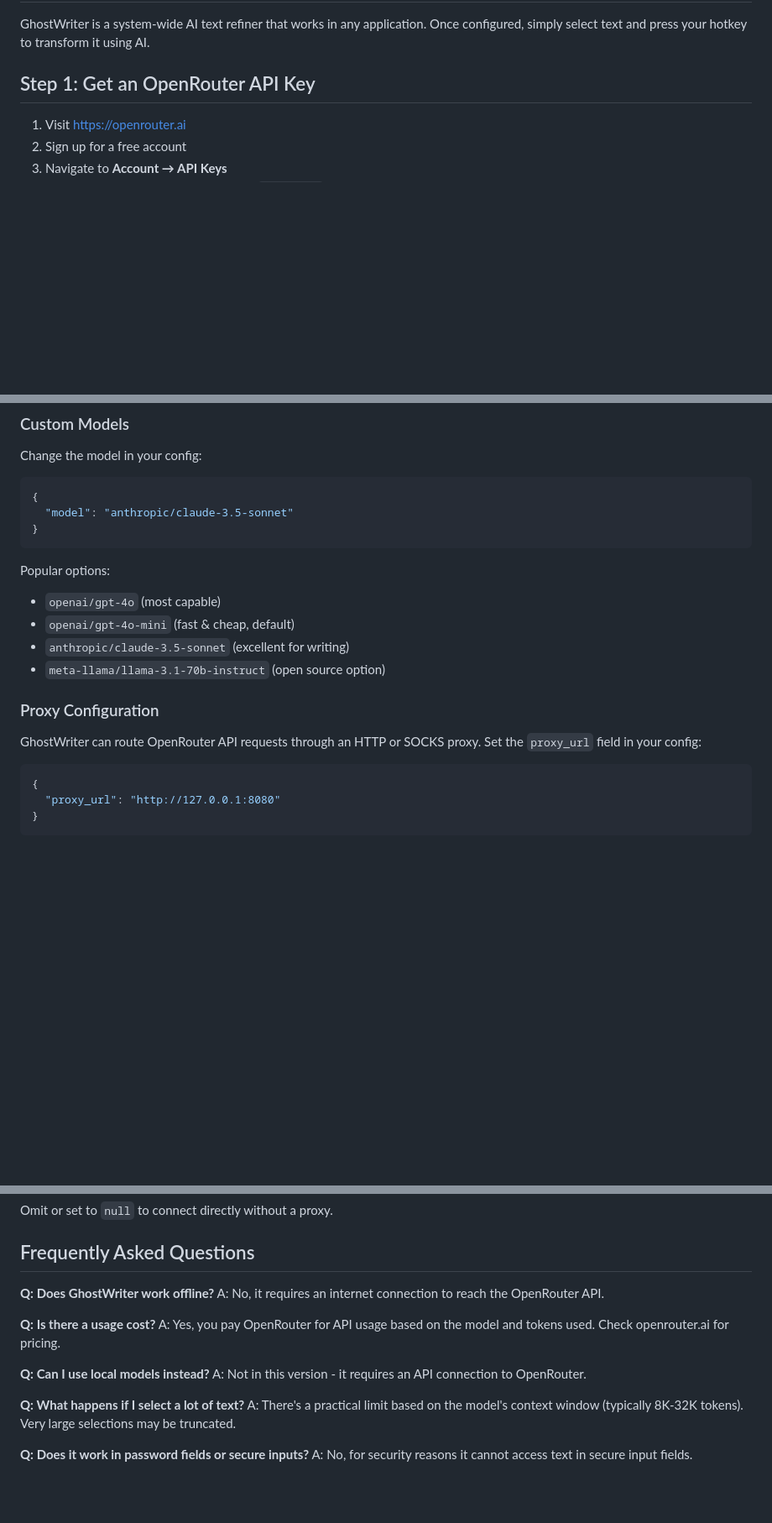
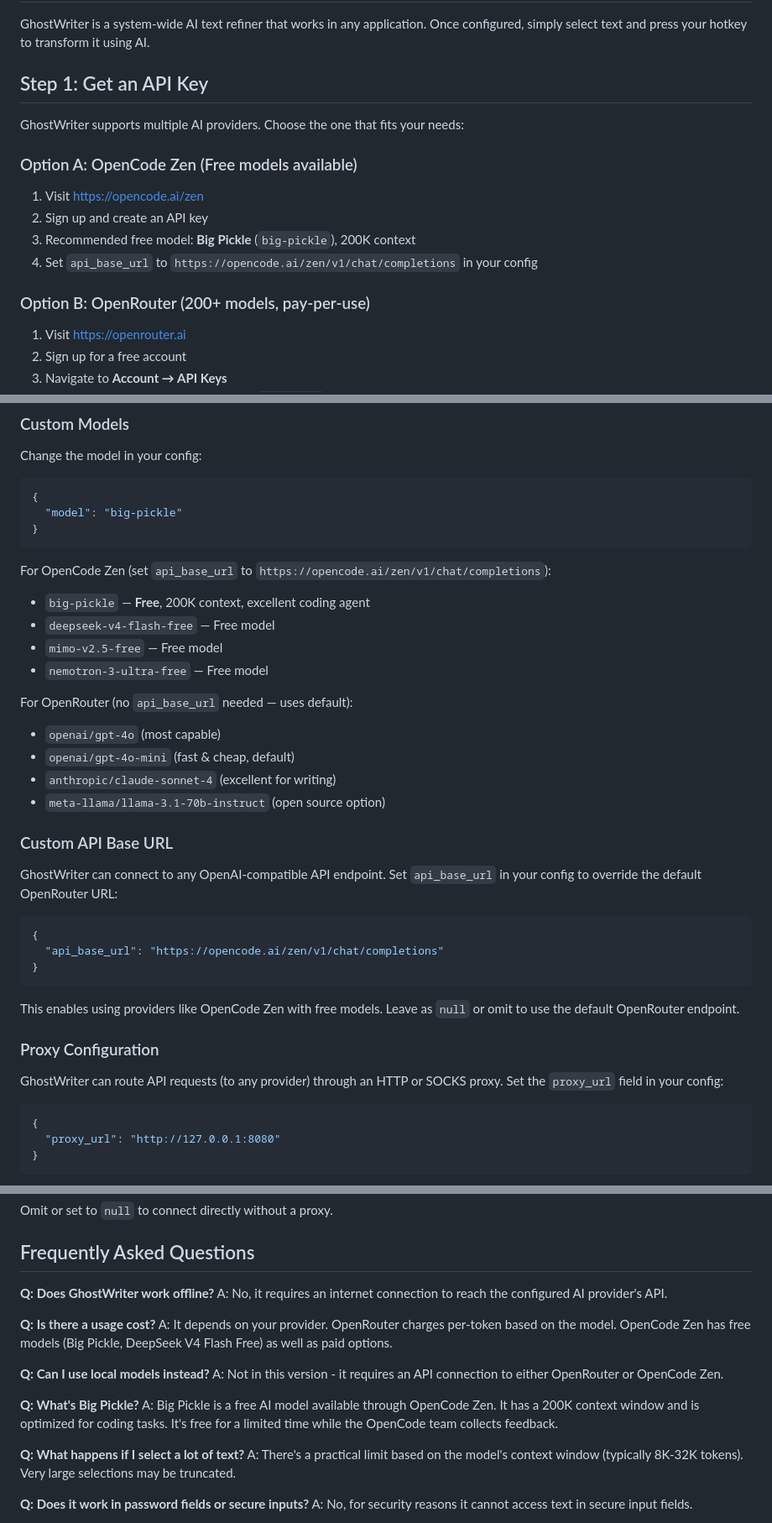
Before and after one commit to arvinmoj/GhostWriter, a Markdown page: HELP.md, 3 parts joined by grey strips. Shown at 84% size. GitHub-like rendering; blank space fills up the shorter version.

````diff
--- a/HELP.md
+++ b/HELP.md
@@ -4,8 +4,17 @@
 
 GhostWriter is a system-wide AI text refiner that works in any application. Once configured, simply select text and press your hotkey to transform it using AI.
 
-## Step 1: Get an OpenRouter API Key
+## Step 1: Get an API Key
 
+GhostWriter supports multiple AI providers. Choose the one that fits your needs:
+
+### Option A: OpenCode Zen (Free models available)
+1. Visit [https://opencode.ai/zen](https://opencode.ai/zen)
+2. Sign up and create an API key
+3. Recommended free model: **Big Pickle** (`big-pickle`), 200K context
+4. Set `api_base_url` to `https://opencode.ai/zen/v1/chat/completions` in your config
+
+### Option B: OpenRouter (200+ models, pay-per-use)
 1. Visit [https://openrouter.ai](https://openrouter.ai)
 2. Sign up for a free account
 3. Navigate to **Account → API Keys**
@@ -259,17 +274,34 @@ Create multiple `.md` files and switch between them by updating the `instruction
 Change the model in your config:
 ```json
 {
-  "model": "anthropic/claude-3.5-sonnet"
+  "model": "big-pickle"
 }
 ```
-Popular options:
+For OpenCode Zen (set `api_base_url` to `https://opencode.ai/zen/v1/chat/completions`):
+- `big-pickle` — **Free**, 200K context, excellent coding agent
+- `deepseek-v4-flash-free` — Free model
+- `mimo-v2.5-free` — Free model
+- `nemotron-3-ultra-free` — Free model
+
+For OpenRouter (no `api_base_url` needed — uses default):
 - `openai/gpt-4o` (most capable)
 - `openai/gpt-4o-mini` (fast & cheap, default)
-- `anthropic/claude-3.5-sonnet` (excellent for writing)
+- `anthropic/claude-sonnet-4` (excellent for writing)
 - `meta-llama/llama-3.1-70b-instruct` (open source option)
 
+### Custom API Base URL
+GhostWriter can connect to any OpenAI-compatible API endpoint. Set `api_base_url` in your config to override the default OpenRouter URL:
+
+```json
+{
+  "api_base_url": "https://opencode.ai/zen/v1/chat/completions"
+}
+```
+
+This enables using providers like OpenCode Zen with free models. Leave as `null` or omit to use the default OpenRouter endpoint.
+
 ### Proxy Configuration
-GhostWriter can route OpenRouter API requests through an HTTP or SOCKS proxy. Set the `proxy_url` field in your config:
+GhostWriter can route API requests (to any provider) through an HTTP or SOCKS proxy. Set the `proxy_url` field in your config:
 ```json
 {
   "proxy_url": "http://127.0.0.1:8080"
@@ -285,13 +317,16 @@ Omit or set to `null` to connect directly without a proxy.
 ## Frequently Asked Questions
 
 **Q: Does GhostWriter work offline?**
-A: No, it requires an internet connection to reach the OpenRouter API.
+A: No, it requires an internet connection to reach the configured AI provider's API.
 
 **Q: Is there a usage cost?**
-A: Yes, you pay OpenRouter for API usage based on the model and tokens used. Check openrouter.ai for pricing.
+A: It depends on your provider. OpenRouter charges per-token based on the model. OpenCode Zen has free models (Big Pickle, DeepSeek V4 Flash Free) as well as paid options.
 
 **Q: Can I use local models instead?**
-A: Not in this version - it requires an API connection to OpenRouter.
+A: Not in this version - it requires an API connection to either OpenRouter or OpenCode Zen.
+
+**Q: What's Big Pickle?**
+A: Big Pickle is a free AI model available through OpenCode Zen. It has a 200K context window and is optimized for coding tasks. It's free for a limited time while the OpenCode team collects feedback.
 
 **Q: What happens if I select a lot of text?**
 A: There's a practical limit based on the model's context window (typically 8K-32K tokens). Very large selections may be truncated.
````
Also changed, not shown: other parts of HELP.md (+10 -4 lines), README.md (+35 -15 lines).
